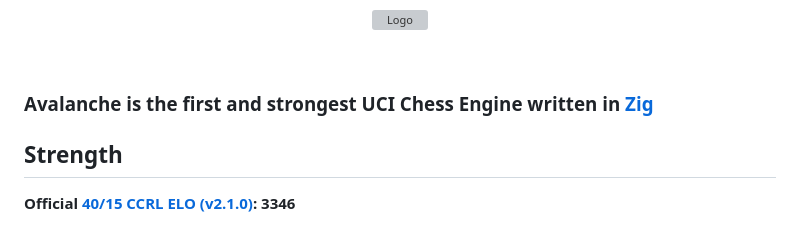
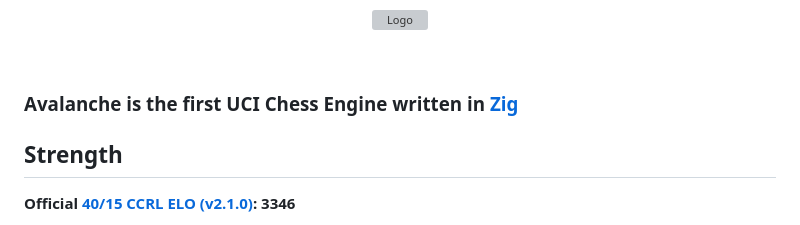
Before and after one commit to SnowballSH/Avalanche, a Markdown page: README.md, the part around the change. Rendered like a GitHub page; grey boxes are pictures that could not be loaded.

Commit message:
no longer the strongest lol

```diff
--- a/README.md
+++ b/README.md
@@ -8,7 +8,7 @@
 
 <br/>
 
-### Avalanche is the first and strongest UCI Chess Engine written in [Zig](https://ziglang.org/)
+### Avalanche is the first UCI Chess Engine written in [Zig](https://ziglang.org/)
 
 ## Strength
 
```
